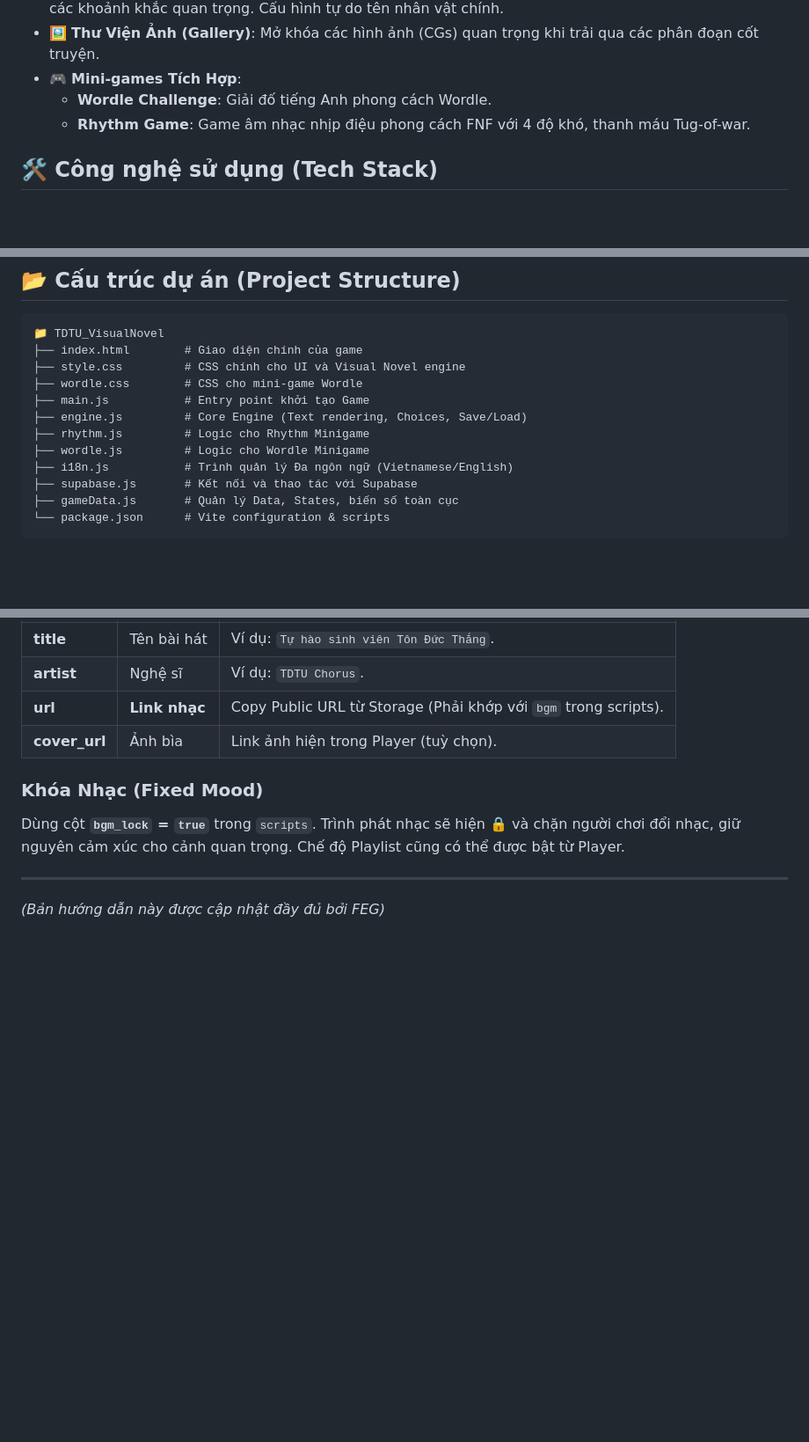
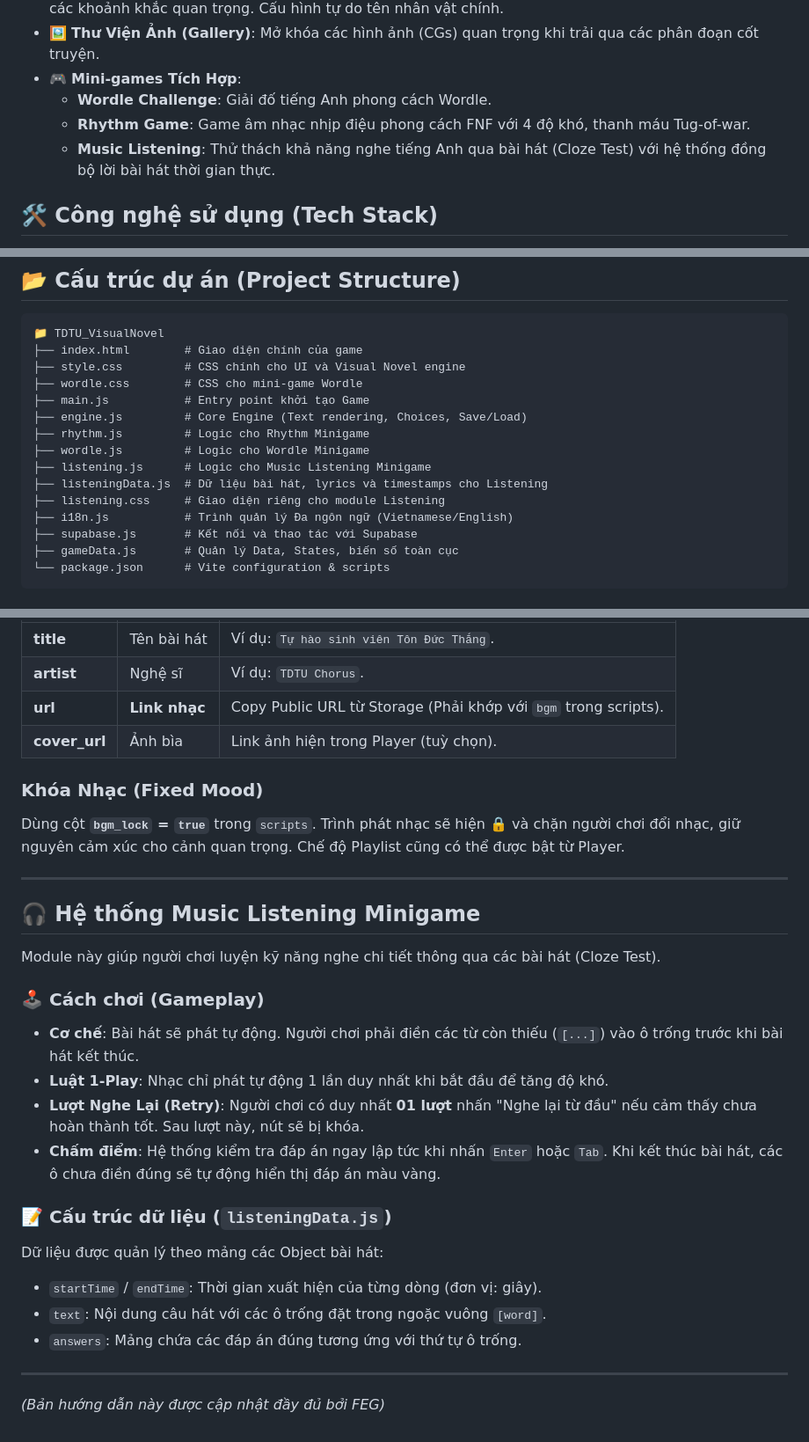
Before and after one commit to phat19332/TDTU_VisualNove, a Markdown page: README.md, 3 parts joined by grey strips. Shown at 88% size. GitHub-like rendering; blank space fills up the shorter version.

Commit message:
Update README with Music Listening mini-game features

```diff
--- a/README.md
+++ b/README.md
@@ -12,6 +12,7 @@ Chào mừng bạn đến với **Time, Dreams, Trials & Us**, một dự án Vi
 - 🎮 **Mini-games Tích Hợp**:
   - **Wordle Challenge**: Giải đố tiếng Anh phong cách Wordle.
   - **Rhythm Game**: Game âm nhạc nhịp điệu phong cách FNF với 4 độ khó, thanh máu Tug-of-war.
+  - **Music Listening**: Thử thách khả năng nghe tiếng Anh qua bài hát (Cloze Test) với hệ thống đồng bộ lời bài hát thời gian thực.
 
 ## 🛠️ Công nghệ sử dụng (Tech Stack)
 
@@ -30,6 +31,9 @@ Chào mừng bạn đến với **Time, Dreams, Trials & Us**, một dự án Vi
 ├── engine.js         # Core Engine (Text rendering, Choices, Save/Load)
 ├── rhythm.js         # Logic cho Rhythm Minigame
 ├── wordle.js         # Logic cho Wordle Minigame
+├── listening.js      # Logic cho Music Listening Minigame
+├── listeningData.js  # Dữ liệu bài hát, lyrics và timestamps cho Listening
+├── listening.css     # Giao diện riêng cho module Listening
 ├── i18n.js           # Trình quản lý Đa ngôn ngữ (Vietnamese/English)
 ├── supabase.js       # Kết nối và thao tác với Supabase
 ├── gameData.js       # Quản lý Data, States, biến số toàn cục
@@ -175,4 +179,22 @@ Hệ thống nhạc hoạt động theo cơ chế **Scene-Driven**:
 Dùng cột **`bgm_lock` = `true`** trong `scripts`. Trình phát nhạc sẽ hiện 🔒 và chặn người chơi đổi nhạc, giữ nguyên cảm xúc cho cảnh quan trọng. Chế độ Playlist cũng có thể được bật từ Player.
 
 ---
+
+## 🎧 Hệ thống Music Listening Minigame
+
+Module này giúp người chơi luyện kỹ năng nghe chi tiết thông qua các bài hát (Cloze Test).
+
+### 🕹️ Cách chơi (Gameplay)
+- **Cơ chế**: Bài hát sẽ phát tự động. Người chơi phải điền các từ còn thiếu (`[...]`) vào ô trống trước khi bài hát kết thúc.
+- **Luật 1-Play**: Nhạc chỉ phát tự động 1 lần duy nhất khi bắt đầu để tăng độ khó.
+- **Lượt Nghe Lại (Retry)**: Người chơi có duy nhất **01 lượt** nhấn "Nghe lại từ đầu" nếu cảm thấy chưa hoàn thành tốt. Sau lượt này, nút sẽ bị khóa.
+- **Chấm điểm**: Hệ thống kiểm tra đáp án ngay lập tức khi nhấn `Enter` hoặc `Tab`. Khi kết thúc bài hát, các ô chưa điền đúng sẽ tự động hiển thị đáp án màu vàng.
+
+### 📝 Cấu trúc dữ liệu (`listeningData.js`)
+Dữ liệu được quản lý theo mảng các Object bài hát:
+- `startTime` / `endTime`: Thời gian xuất hiện của từng dòng (đơn vị: giây).
+- `text`: Nội dung câu hát với các ô trống đặt trong ngoặc vuông `[word]`.
+- `answers`: Mảng chứa các đáp án đúng tương ứng với thứ tự ô trống.
+
+---
 *(Bản hướng dẫn này được cập nhật đầy đủ bởi FEG)*
```
